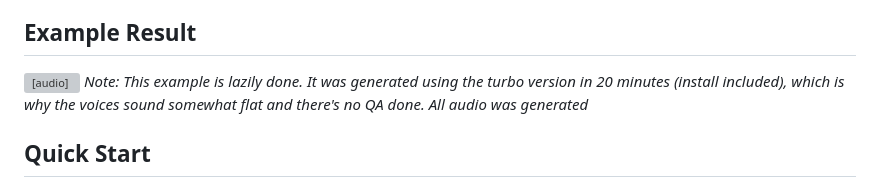
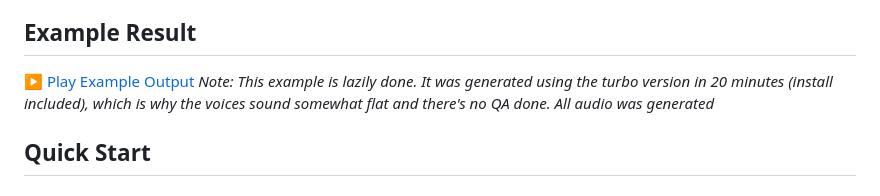
Before and after one commit to welyjesch/radioshow, a Markdown page: README.md, the part around the change. Drawn GitHub-style; grey boxes are pictures that could not be loaded.

Commit message:
fix readme and use direct link instead

```diff
--- a/README.md
+++ b/README.md
@@ -3,7 +3,7 @@
 Generate dialogue and sound effects audio from a script file to create a radio drama type show, making it easy to produce user-generated content for better than average AI Slop YouTube videos. Cheapest alternative to premium TTS models.
 
 ## Example Result
-<audio controls src="example_output.wav"></audio>
+[▶ Play Example Output](example_output.wav)
 *Note: This example is lazily done. It was generated using the turbo version in 20 minutes (install included), which is why the voices sound somewhat flat and there's no QA done. All audio was generated*
 
 ## Quick Start
```
